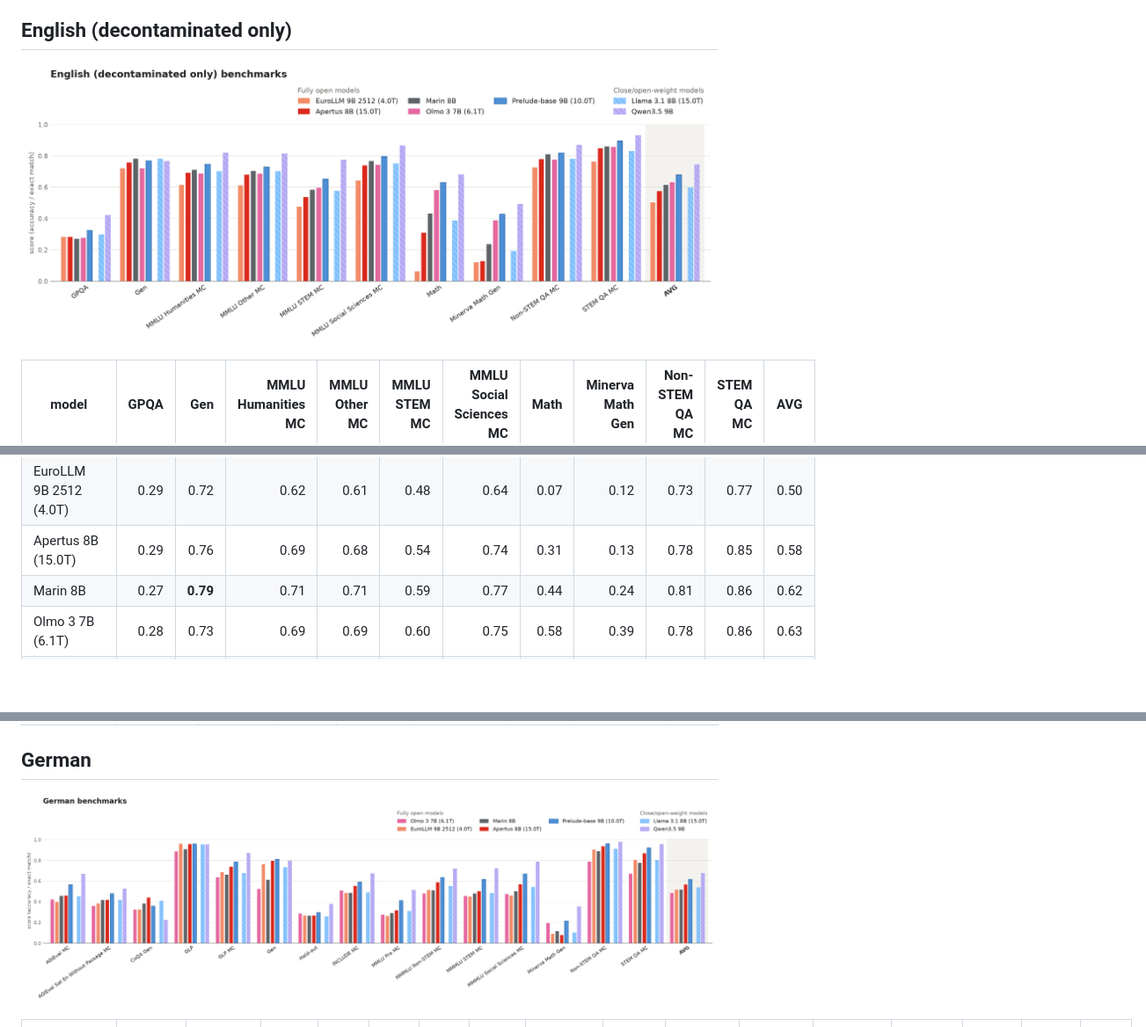
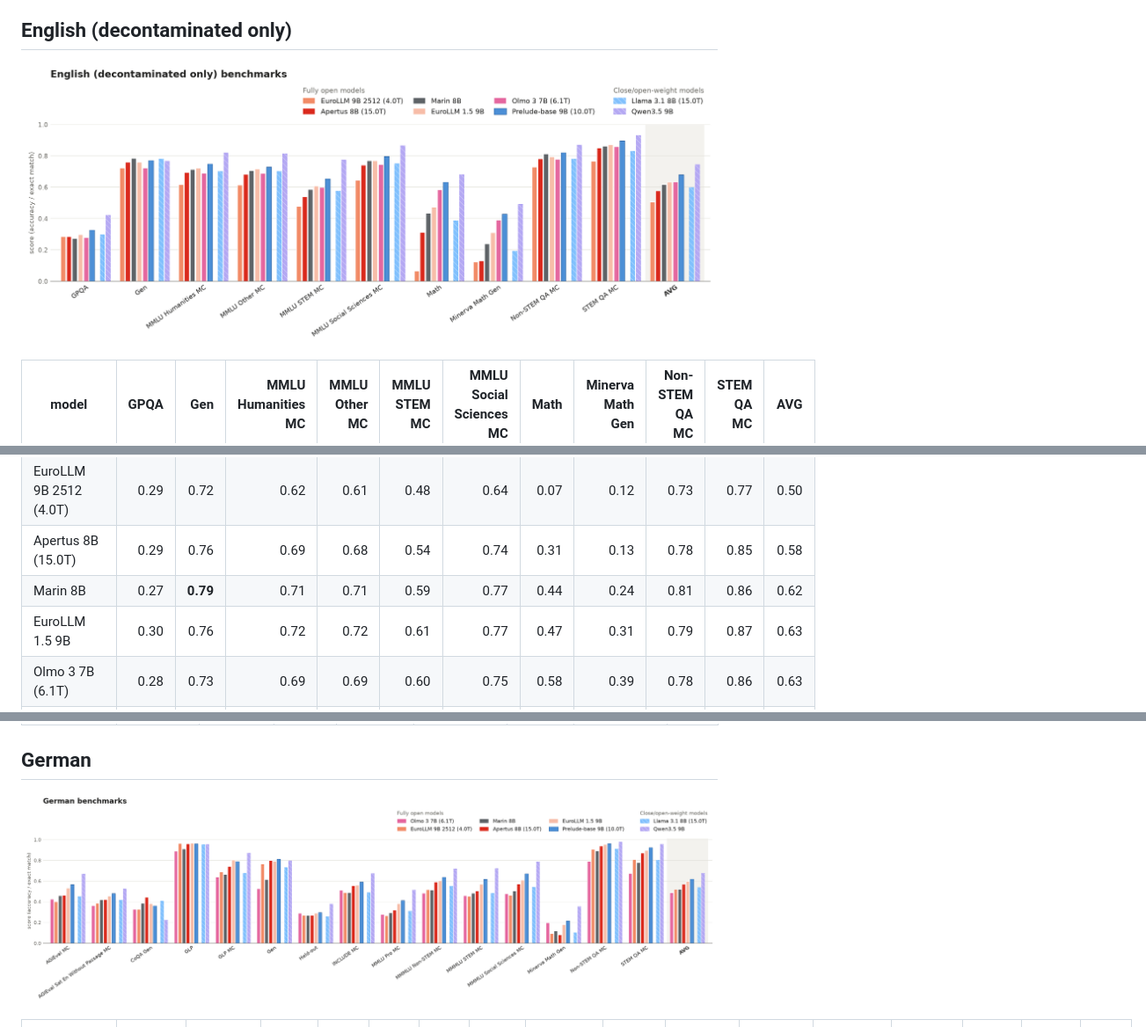
Before and after one commit to OpenEuroLLM/notebooks, a Markdown page: prelude-evaluations-model-card/README.md, 3 parts joined by grey strips. Shown at 88% size. GitHub-like rendering; pictures changed too: prelude-evaluations-model-card/figures/plot_results_english_decontaminated_only.png, prelude-evaluations-model-card/figures/plot_results_german_all.png; blank space fills up the shorter version.

```diff
--- a/prelude-evaluations-model-card/README.md
+++ b/prelude-evaluations-model-card/README.md
@@ -43,6 +43,7 @@ Automatically generated by `plot_results.py` on 2026-11-16; do not edit below th
 | EuroLLM 9B 2512 (4.0T) | 0.29 | 0.72 | 0.62 | 0.61 | 0.48 | 0.64 | 0.07 | 0.12 | 0.73 | 0.77 | 0.50 |
 | Apertus 8B (15.0T) | 0.29 | 0.76 | 0.69 | 0.68 | 0.54 | 0.74 | 0.31 | 0.13 | 0.78 | 0.85 | 0.58 |
 | Marin 8B | 0.27 | **0.79** | 0.71 | 0.71 | 0.59 | 0.77 | 0.44 | 0.24 | 0.81 | 0.86 | 0.62 |
+| EuroLLM 1.5 9B | 0.30 | 0.76 | 0.72 | 0.72 | 0.61 | 0.77 | 0.47 | 0.31 | 0.79 | 0.87 | 0.63 |
 | Olmo 3 7B (6.1T) | 0.28 | 0.73 | 0.69 | 0.69 | 0.60 | 0.75 | 0.58 | 0.39 | 0.78 | 0.86 | 0.63 |
 | Prelude-base 9B (10.0T) | 0.33 | 0.77 | 0.75 | 0.73 | 0.66 | 0.80 | 0.63 | 0.43 | 0.82 | 0.90 | 0.68 |
 | ***Close/open-weight models*** | | | | | | | | | | | |
```
Also changed, not shown: other parts of prelude-evaluations-model-card/README.md (+2 -1 lines), prelude-evaluations-model-card/figures/plot_results_english_all.png, prelude-evaluations-model-card/figures/plot_results_english_non_decontaminated_only.png, prelude-evaluations-model-card/figures/plot_results_finnish_all.png, 2 other files.
